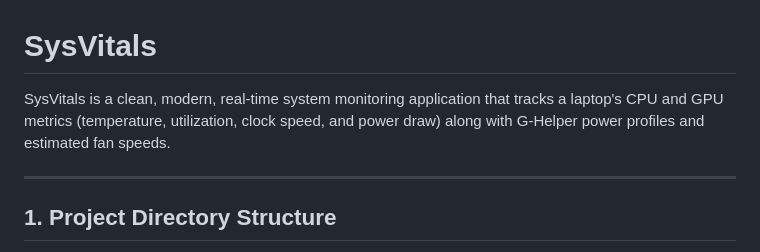
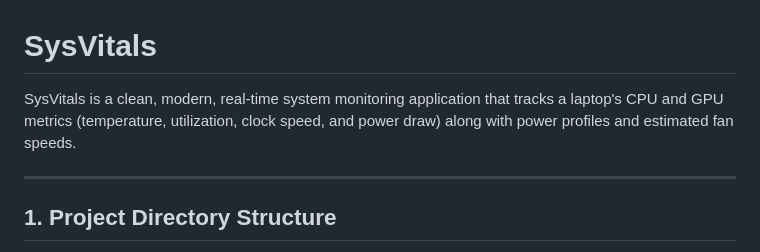
Before and after one commit to mukhildharan16/SysVitals, a Markdown page: README.md, the part around the change. GitHub-like rendering.

Commit message:
Update README to remove G-Helper reference
Removed reference to G-Helper in the project description.

```diff
--- a/README.md
+++ b/README.md
@@ -1,6 +1,6 @@
 # SysVitals
 
-SysVitals is a clean, modern, real-time system monitoring application that tracks a laptop's CPU and GPU metrics (temperature, utilization, clock speed, and power draw) along with G-Helper power profiles and estimated fan speeds.
+SysVitals is a clean, modern, real-time system monitoring application that tracks a laptop's CPU and GPU metrics (temperature, utilization, clock speed, and power draw) along with power profiles and estimated fan speeds.
 
 ---
 
```
